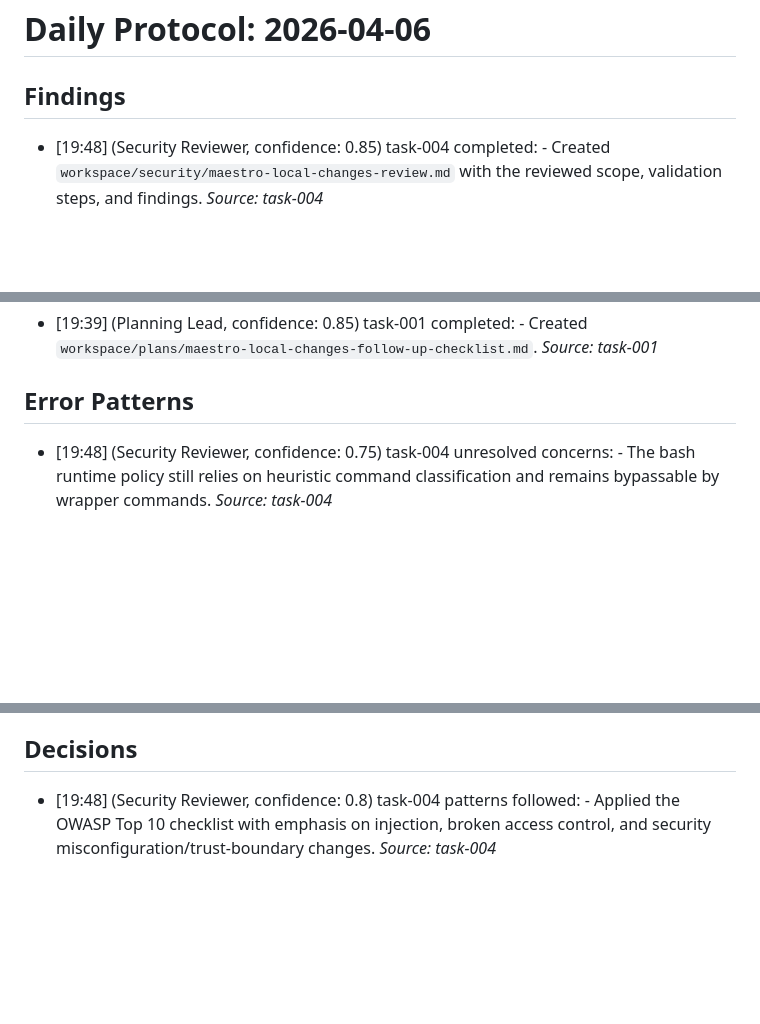
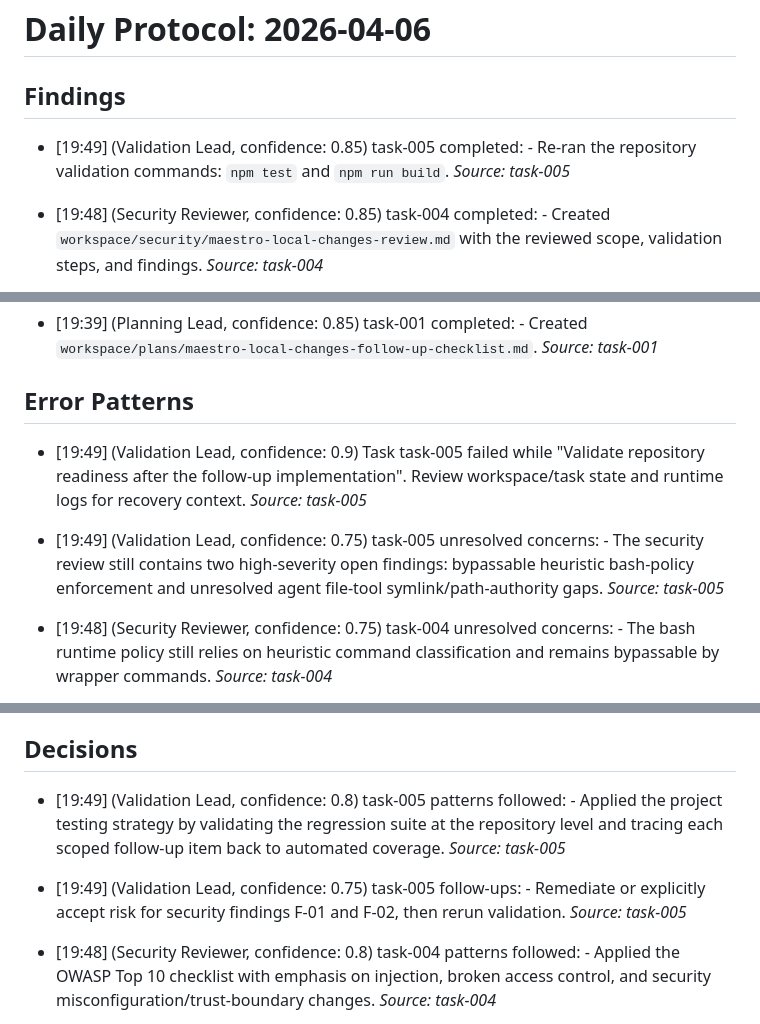
Before and after one commit to BerndAdamczyk/Agent-Maestro, a Markdown page: memory/daily/2026-04-06.md, 3 parts joined by grey strips. Rendered like a GitHub page; blank space fills up the shorter version.

Commit message:
mem: task-005 failed

```diff
--- a/memory/daily/2026-04-06.md
+++ b/memory/daily/2026-04-06.md
@@ -1,6 +1,8 @@
 # Daily Protocol: 2026-04-06
 
 ## Findings
+
+- [19:49] (Validation Lead, confidence: 0.85) task-005 completed: - Re-ran the repository validation commands: `npm test` and `npm run build`. _Source: task-005_
 
 - [19:48] (Security Reviewer, confidence: 0.85) task-004 completed: - Created `workspace/security/maestro-local-changes-review.md` with the reviewed scope, validation steps, and findings. _Source: task-004_
 
@@ -11,6 +13,9 @@
 - [19:39] (Planning Lead, confidence: 0.85) task-001 completed: - Created `workspace/plans/maestro-local-changes-follow-up-checklist.md`. _Source: task-001_
 
 ## Error Patterns
+
+- [19:49] (Validation Lead, confidence: 0.9) Task task-005 failed while "Validate repository readiness after the follow-up implementation". Review workspace/task state and runtime logs for recovery context. _Source: task-005_
+- [19:49] (Validation Lead, confidence: 0.75) task-005 unresolved concerns: - The security review still contains two high-severity open findings: bypassable heuristic bash-policy enforcement and unresolved agent file-tool symlink/path-authority gaps. _Source: task-005_
 
 - [19:48] (Security Reviewer, confidence: 0.75) task-004 unresolved concerns: - The bash runtime policy still relies on heuristic command classification and remains bypassable by wrapper commands. _Source: task-004_
 
@@ -23,6 +28,9 @@
 - [18:50] (Engineering Lead, confidence: 0.9) Task task-001 failed while "Translate follow-up findings into an actionable implementation matrix". Review workspace/task state and runtime logs for recovery context. _Source: task-001_
 
 ## Decisions
+
+- [19:49] (Validation Lead, confidence: 0.8) task-005 patterns followed: - Applied the project testing strategy by validating the regression suite at the repository level and tracing each scoped follow-up item back to automated coverage. _Source: task-005_
+- [19:49] (Validation Lead, confidence: 0.75) task-005 follow-ups: - Remediate or explicitly accept risk for security findings F-01 and F-02, then rerun validation. _Source: task-005_
 
 - [19:48] (Security Reviewer, confidence: 0.8) task-004 patterns followed: - Applied the OWASP Top 10 checklist with emphasis on injection, broken access control, and security misconfiguration/trust-boundary changes. _Source: task-004_
 - [19:48] (Security Reviewer, confidence: 0.75) task-004 follow-ups: - Harden bash execution with a deny-by-default allowlist or a stricter sandboxed execution model. _Source: task-004_
```
Also changed, not shown: 2 other files.
